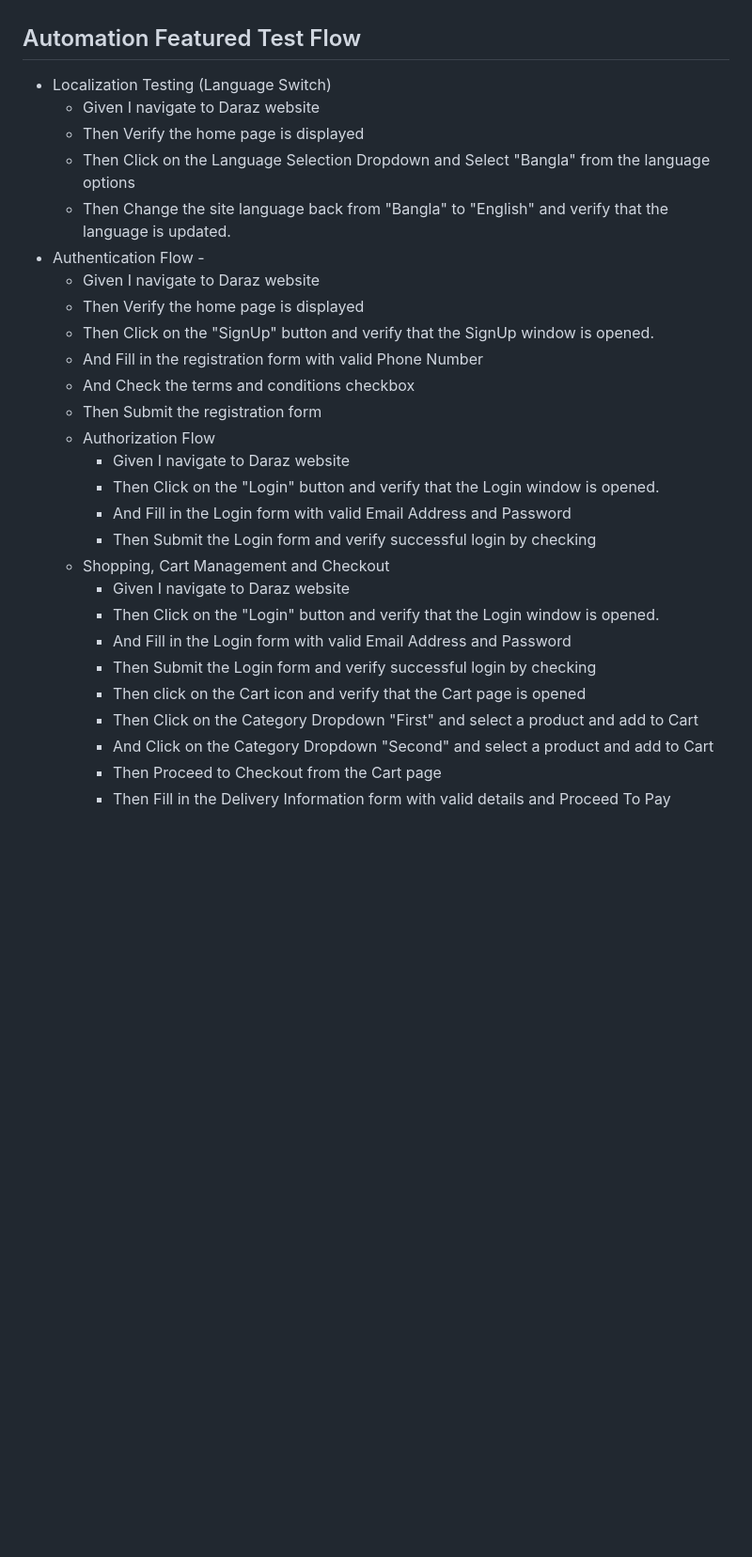
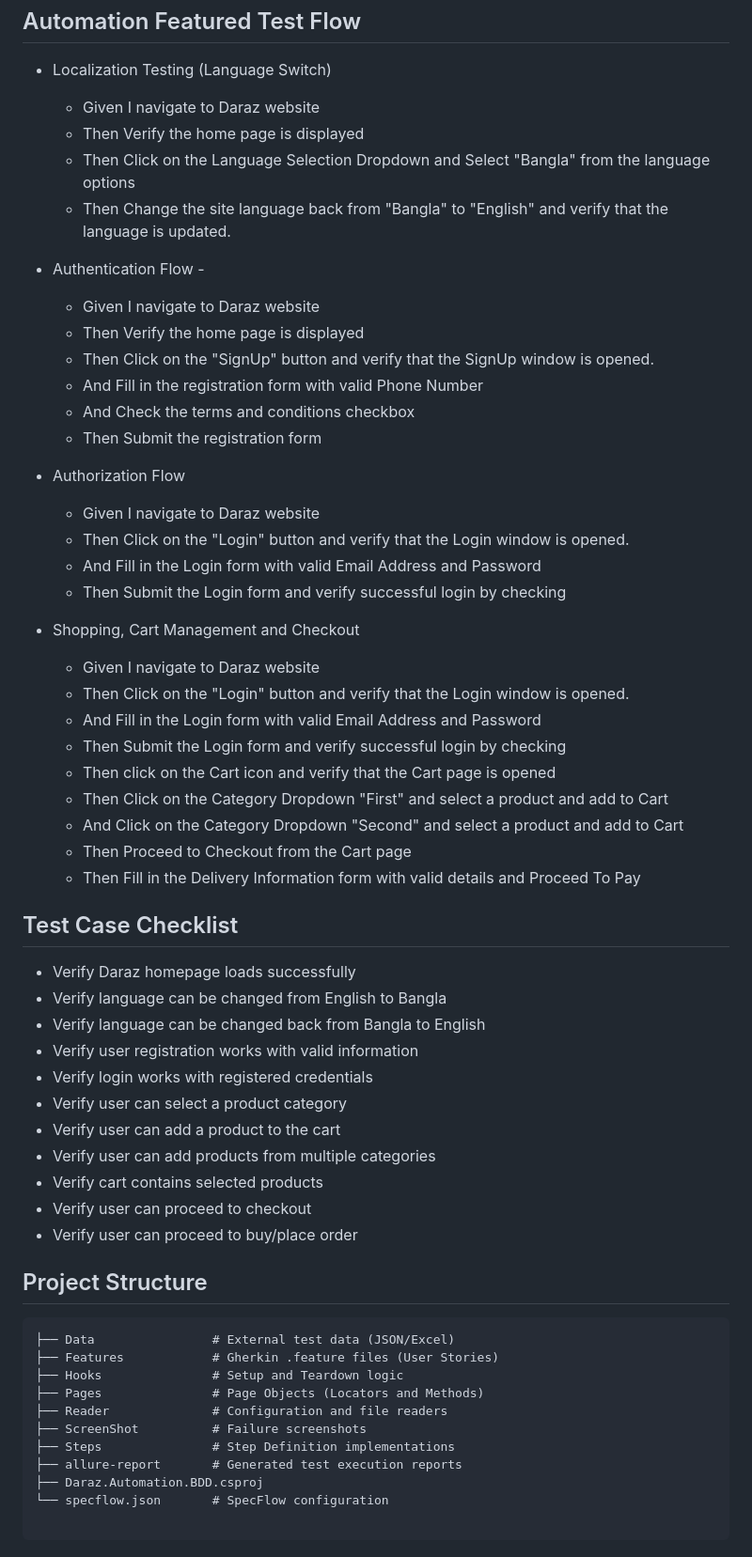
Before and after one commit to Katha-Sikdar/Web-Automation-Daraz.com.bd-with-Selenium-NUnit-BDD, a Markdown page: README.md, the part around one of its changes. Shown at 94% size. GitHub-like rendering; blank space fills up the shorter version.

Commit message:
readme file contents

````diff
--- a/README.md
+++ b/README.md
@@ -53,6 +53,7 @@ As an SQA engineer, you know that software moves fast. Manual testing alone ofte
       - Then Verify the home page is displayed
       - Then Click on the Language Selection Dropdown and Select "Bangla" from the language options
       - Then Change the site language back from "Bangla" to "English" and verify that the language is updated.
+
   - Authentication Flow -
       - Given I navigate to Daraz website
       - Then Verify the home page is displayed
@@ -60,12 +61,14 @@ As an SQA engineer, you know that software moves fast. Manual testing alone ofte
       - And Fill in the registration form with valid Phone Number
       - And Check the terms and conditions checkbox
       - Then Submit the registration form
-    - Authorization Flow
+
+ - Authorization Flow
       -  Given I navigate to Daraz website
       -  Then Click on the "Login" button and verify that the Login window is opened.
       -  And Fill in the Login form with valid Email Address and Password
       -  Then Submit the Login form and verify successful login by checking
-    - Shopping, Cart Management and Checkout
+
+ - Shopping, Cart Management and Checkout
       -  Given I navigate to Daraz website
       -  Then Click on the "Login" button and verify that the Login window is opened.
       -  And Fill in the Login form with valid Email Address and Password
@@ -75,3 +78,32 @@ As an SQA engineer, you know that software moves fast. Manual testing alone ofte
       -  And Click on the Category Dropdown "Second" and select a product and add to Cart
       -  Then Proceed to Checkout from the Cart page
       -  Then Fill in the Delivery Information form with valid details and Proceed To Pay
+
+## Test Case Checklist
+  - Verify Daraz homepage loads successfully
+  - Verify language can be changed from English to Bangla
+  - Verify language can be changed back from Bangla to English
+  - Verify user registration works with valid information
+  - Verify login works with registered credentials
+  - Verify user can select a product category
+  - Verify user can add a product to the cart
+  - Verify user can add products from multiple categories
+  - Verify cart contains selected products
+  - Verify user can proceed to checkout
+  - Verify user can proceed to buy/place order
+
+## Project Structure
+```
+├── Data                # External test data (JSON/Excel)
+├── Features            # Gherkin .feature files (User Stories)
+├── Hooks               # Setup and Teardown logic
+├── Pages               # Page Objects (Locators and Methods)
+├── Reader              # Configuration and file readers
+├── ScreenShot          # Failure screenshots
+├── Steps               # Step Definition implementations
+├── allure-report       # Generated test execution reports
+├── Daraz.Automation.BDD.csproj
+└── specflow.json       # SpecFlow configuration
+
+```
+
````
Also changed, not shown: other parts of README.md (+5 -0 lines).
